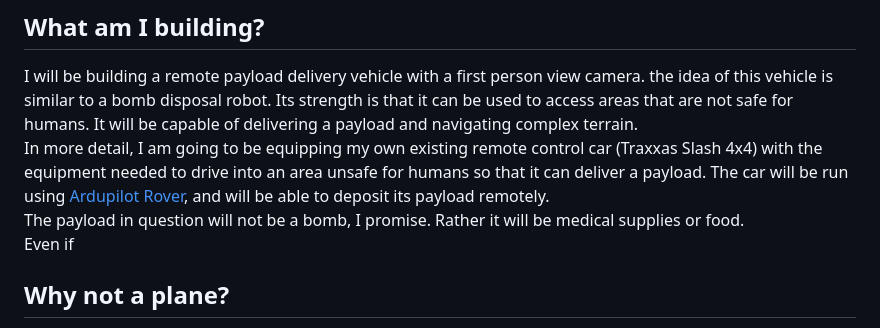
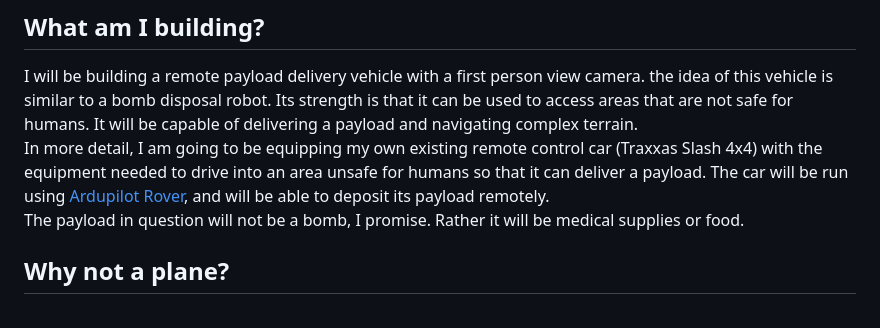
Before and after one commit to saabgeek04/SystemsSAC, a Markdown page: README.md, the part around the change. Drawn GitHub-style.

Commit message:
Update README.md
fixed error

```diff
--- a/README.md
+++ b/README.md
@@ -12,7 +12,7 @@ For my weekly journal, see [here](/journal/WEEKLY.md)
 I will be building a remote payload delivery vehicle with a first person view camera. the idea of this vehicle is similar to a bomb disposal robot. Its strength is that it can be used to access areas that are not safe for humans. It will be capable of delivering a payload and navigating complex terrain.
 In more detail, I am going to be equipping my own existing remote control car (Traxxas Slash 4x4) with the equipment needed to drive into an area unsafe for humans so that it can deliver a payload. The car will be run using [Ardupilot Rover](https://ardupilot.org/rover/), and will be able to deposit its payload remotely.
 The payload in question will not be a bomb, I promise. Rather it will be medical supplies or food.
-Even if
+
 ## Why not a plane?
 I'm not designing this for war, but in the event of one, drones and planes can be shot down out of the sky after being picked up on radar. The last thing we want is a urgent and valuable supply drone to fail to complete an urgent mission. A ground vehicle is slower, but could drive along the desert for days on end undetected (and with solar panels too!).
 # Initial Planning and design
```
